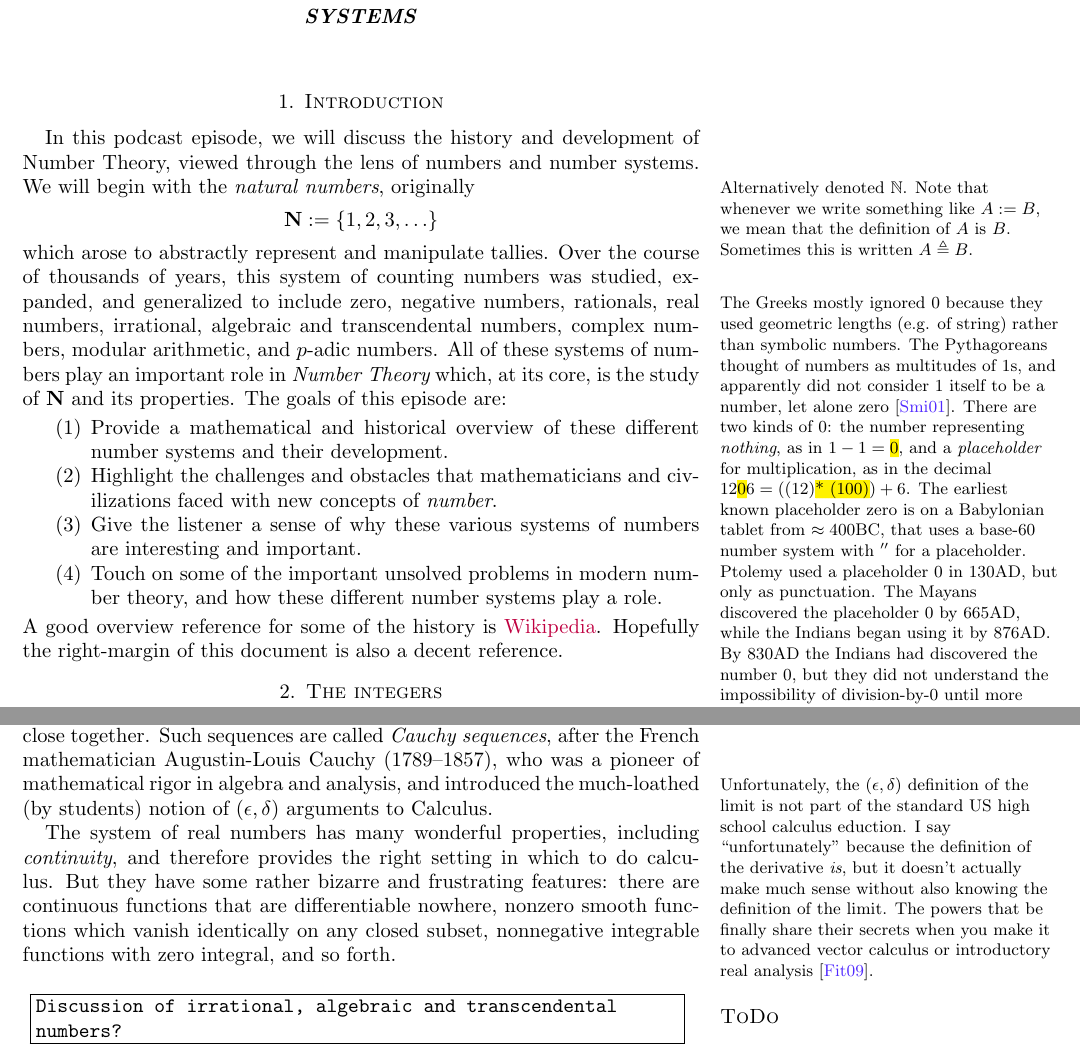
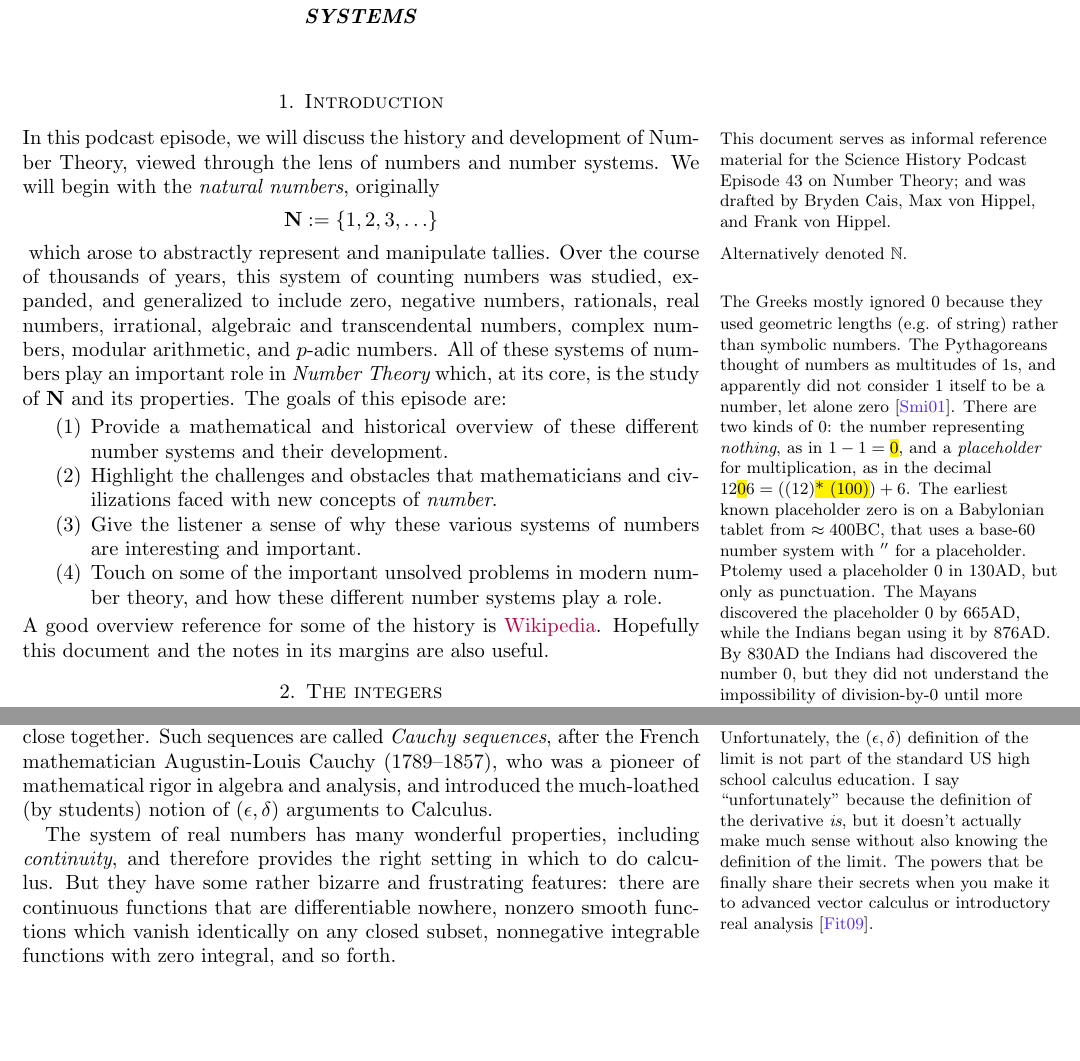
Before and after one commit to maxvonhippel/bryden.pod, a LaTeX paper (podcast.tex): two parts of pages 1 and 4 of 8, joined at a grey line, cut so that both start at the same text, the shorter picture padded with empty space. Compiled offline with pdfLaTeX; a LaTeX package or settings file that is missing is left out.

Commit message:
Finalized edits

```diff
--- a/podcast.tex
+++ b/podcast.tex
@@ -13,14 +12,13 @@
 \maketitle
 
 \section{Introduction}
+\marginnote{\footnotesize This document serves as informal reference material for the Science History Podcast Episode 43 on Number Theory; and was drafted by Bryden Cais, Max von Hippel, and Frank von Hippel.}
 
-In this podcast episode, we will discuss the history and development of Number
+\noindent In this podcast episode, we will discuss the history and development of Number
 Theory, viewed through the lens of numbers and number systems.
 We will begin with the \emph{natural numbers}, originally
-\marginnote{\footnotesize Alternatively denoted $\mathbb{N}$.  Note that
-whenever we write something like $A := B$, we mean that the definition of $A$ is
-$B$.  Sometimes this is written $A \triangleq B$.}
 \[\N:=\{1,2,3,\ldots\}\]
+\marginnote{\footnotesize Alternatively denoted $\mathbb{N}$.}
 which arose to abstractly represent and manipulate tallies.
 Over the course of thousands of years, this system of counting numbers was
 studied, expanded, and generalized to include zero,
@@ -68,7 +66,7 @@ The goals of this episode are:
 \end{enumerate}
 A good overview reference for some of the history is
   \href{https://en.wikipedia.org/wiki/Number}{Wikipedia}.
-Hopefully the right-margin of this document is also a decent reference.
+Hopefully this document and the notes in its margins are also useful.
 
 \section{The integers}
 Actually, there is some debate about the definition of $\N$.
@@ -237,8 +235,9 @@ The reason is that there are lots of sequences of rationals as above, with the p
 in the sequence gets smaller and smaller as you go out, but there is no ``final term", or limit, of the sequence within the system of
 rational numbers.  In this way, the real numbers are the {\em completion} of the rationals with respect to the usual distance function above:
 they ``fill in'' all of the holes that the usual distance function perceives in the form of sequences whose terms get increasingly close together.
+\marginnote{\footnotesize Unfortunately, the $(\epsilon,\delta)$ definition of the limit is not part of the standard US high school calculus education.  I say ``unfortunately'' because the definition of the derivative \emph{is}, but it doesn't actually make much sense without also knowing the definition of the limit.  The powers that be finally share their secrets when you make it to advanced vector calculus or introductory real analysis~\cite{fitzpatrick2009advanced}.}
 Such sequences are called {\em Cauchy sequences}, after the French mathematician Augustin-Louis Cauchy (1789--1857), who
-was a pioneer of mathematical rigor in algebra and analysis,\marginnote{\footnotesize Unfortunately, the $(\epsilon,\delta)$ definition of the limit is not part of the standard US high school calculus eduction.  I say ``unfortunately'' because the definition of the derivative \emph{is}, but it doesn't actually make much sense without also knowing the definition of the limit.  The powers that be finally share their secrets when you make it to advanced vector calculus or introductory real analysis~\cite{fitzpatrick2009advanced}.}
+was a pioneer of mathematical rigor in algebra and analysis,
  and introduced the much-loathed (by students) notion of $(\epsilon,\delta)$
 arguments to Calculus.
 
@@ -246,4 +245,3 @@ The system of real numbers has many wonderful properties, including {\em continu
 in which to do calculus.  But they have some rather bizarre and frustrating features: there are continuous functions that are differentiable
 nowhere, nonzero smooth functions which vanish identically on any closed subset, nonnegative integrable functions with zero integral, and so forth.
 
-\todo{Discussion of irrational, algebraic and transcendental numbers?}
```
Also changed, not shown: podcast.pdf, podcast.tex (31 more changed lines).
